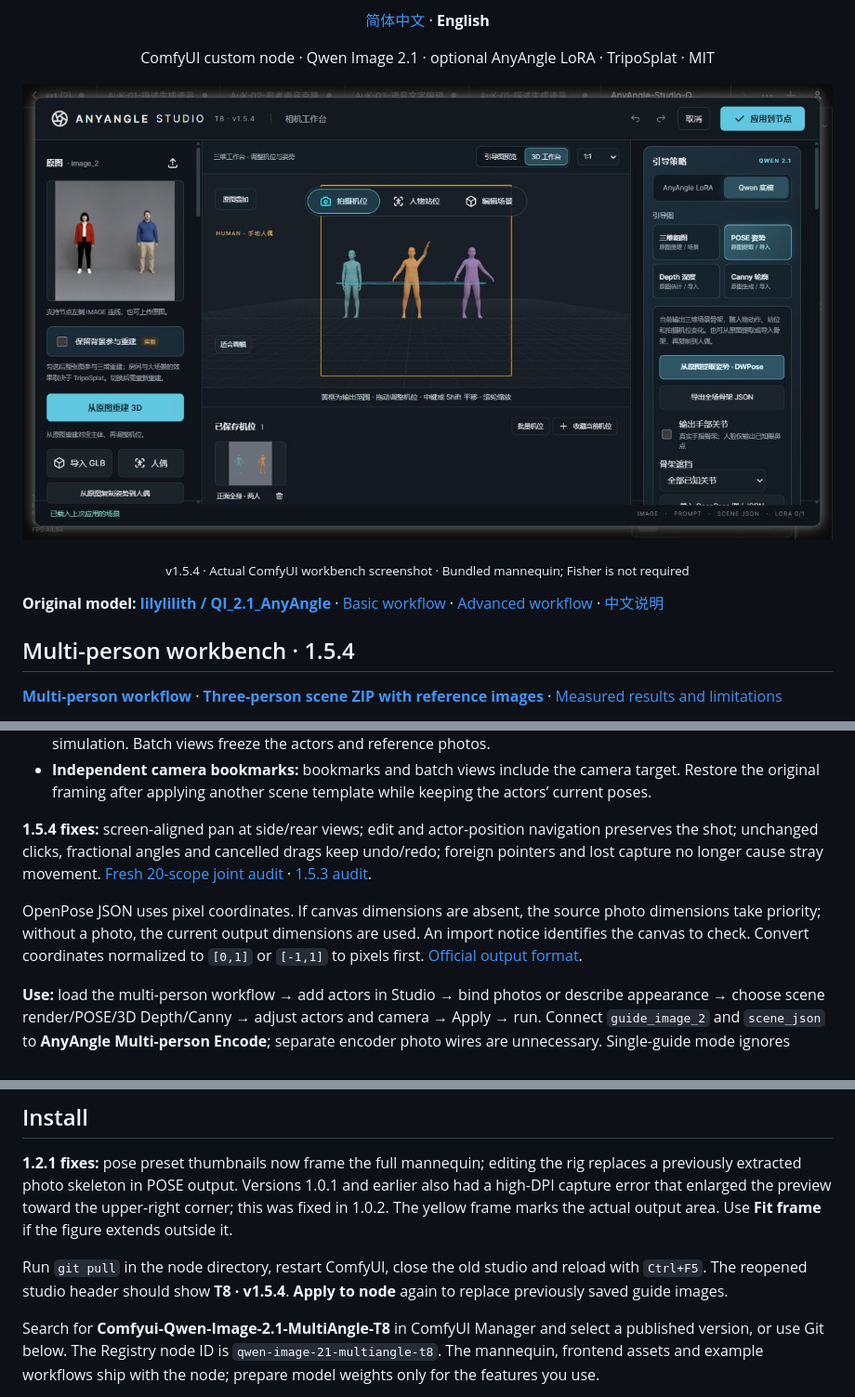
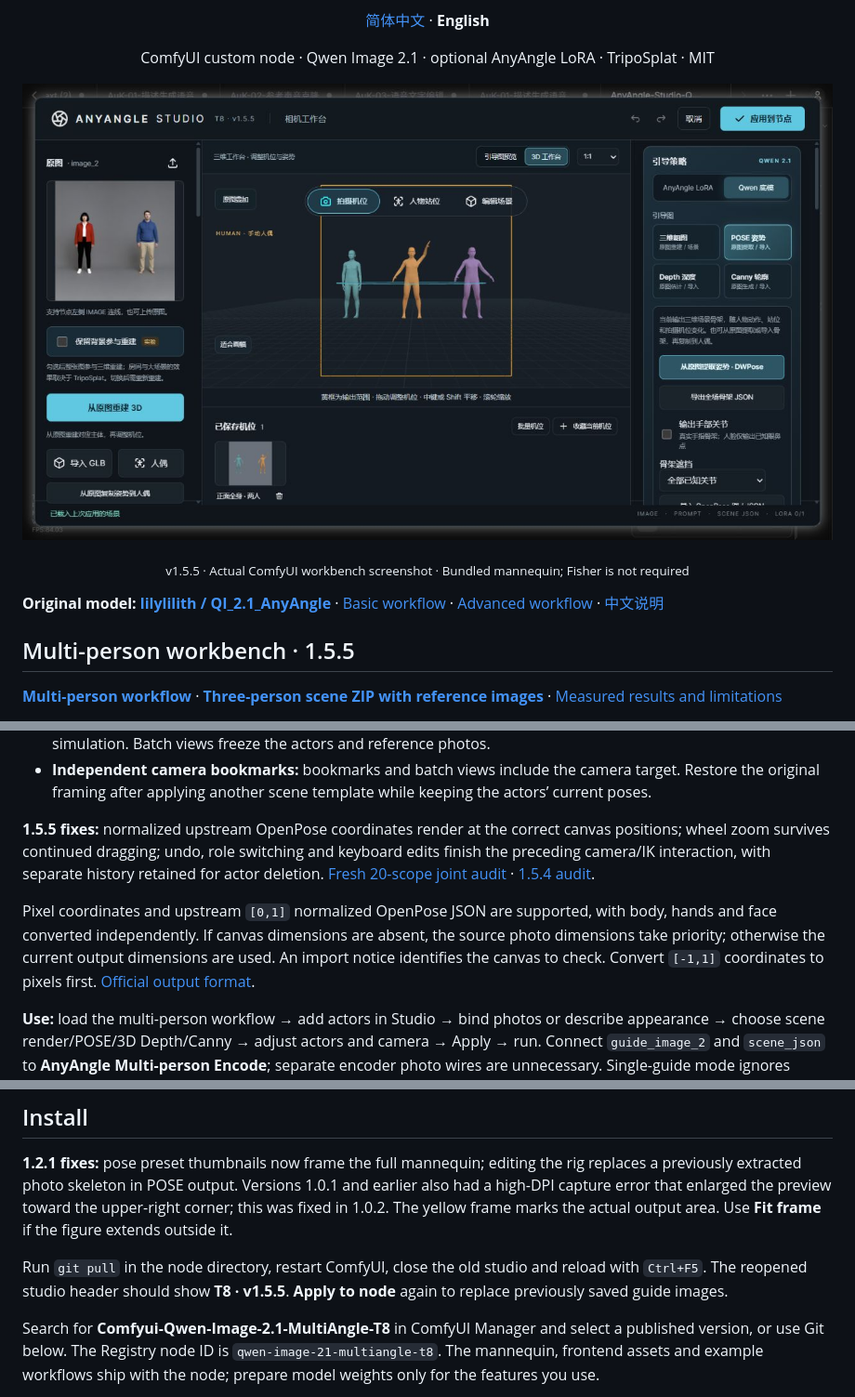
Before and after one commit to T8mars/Comfyui-Qwen-Image-2.1-MultiAngle-T8, a Markdown page: README_EN.md, 3 parts joined by grey strips. Shown: that part at 93% size. Drawn GitHub-style; pictures changed too: docs/images/studio-multi-person-v155.png (added).

Commit message:
Fix normalized OpenPose and overlapping editor gestures for v1.5.5

```diff
--- a/README_EN.md
+++ b/README_EN.md
@@ -4,13 +4,13 @@
 <p align="center"><a href="README.md">简体中文</a> · <strong>English</strong></p>
 <p align="center">ComfyUI custom node · Qwen Image 2.1 · optional AnyAngle LoRA · TripoSplat · MIT</p>
 
-![v1.5.4 actual ComfyUI three-person workbench and camera bookmarks](docs/images/studio-multi-person-v154.png)
+![v1.5.5 actual ComfyUI three-person workbench and camera bookmarks](docs/images/studio-multi-person-v155.png)
 
-<p align="center"><sub>v1.5.4 · Actual ComfyUI workbench screenshot · Bundled mannequin; Fisher is not required</sub></p>
+<p align="center"><sub>v1.5.5 · Actual ComfyUI workbench screenshot · Bundled mannequin; Fisher is not required</sub></p>
 
 **Original model: [lilylilith / QI_2.1_AnyAngle](https://huggingface.co/lilylilith/QI_2.1_AnyAngle)** · [Basic workflow](workflows/AnyAngle-Studio-Qwen21.json) · [Advanced workflow](workflows/AnyAngle-Studio-Qwen21-Advanced.json) · [中文说明](README.md)
 
-## Multi-person workbench · 1.5.4
+## Multi-person workbench · 1.5.5
 
 **[Multi-person workflow](workflows/AnyAngle-Studio-Qwen21-MultiPerson.json)** · **[Three-person scene ZIP with reference images](examples/multi-person-photo-pose.zip)** · [Measured results and limitations](docs/multi-person-validation.md#english)
 
@@ -42,9 +42,9 @@ The same scene can also produce these structure maps; the maps themselves are no
 - **Composition and reuse:** randomize current, selected or all unlocked actors with a repeatable seed. Full-scene templates save poses, placement, props and camera, retaining identities after actor reordering. Ground feet, arrange groups/dialogue/handshakes and export portable scene ZIPs. Hand contact performs one approximate IK alignment and can be realigned or refined manually; it is not continuous constraint solving or collision simulation. Batch views freeze the actors and reference photos.
 - **Independent camera bookmarks:** bookmarks and batch views include the camera target. Restore the original framing after applying another scene template while keeping the actors’ current poses.
 
-**1.5.4 fixes:** screen-aligned pan at side/rear views; edit and actor-position navigation preserves the shot; unchanged clicks, fractional angles and cancelled drags keep undo/redo; foreign pointers and lost capture no longer cause stray movement. [Fresh 20-scope joint audit](docs/audit-1.5.4.md#english) · [1.5.3 audit](docs/audit-1.5.3.md#english).
+**1.5.5 fixes:** normalized upstream OpenPose coordinates render at the correct canvas positions; wheel zoom survives continued dragging; undo, role switching and keyboard edits finish the preceding camera/IK interaction, with separate history retained for actor deletion. [Fresh 20-scope joint audit](docs/audit-1.5.5.md#english) · [1.5.4 audit](docs/audit-1.5.4.md#english).
 
-OpenPose JSON uses pixel coordinates. If canvas dimensions are absent, the source photo dimensions take priority; without a photo, the current output dimensions are used. An import notice identifies the canvas to check. Convert coordinates normalized to `[0,1]` or `[-1,1]` to pixels first. [Official output format](https://github.com/CMU-Perceptual-Computing-Lab/openpose/blob/master/doc/02_output.md#json-output-format).
+Pixel coordinates and upstream `[0,1]` normalized OpenPose JSON are supported, with body, hands and face converted independently. If canvas dimensions are absent, the source photo dimensions take priority; otherwise the current output dimensions are used. An import notice identifies the canvas to check. Convert `[-1,1]` coordinates to pixels first. [Official output format](https://github.com/CMU-Perceptual-Computing-Lab/openpose/blob/master/doc/02_output.md#json-output-format).
 
 **Use:** load the multi-person workflow → add actors in Studio → bind photos or describe appearance → choose scene render/POSE/3D Depth/Canny → adjust actors and camera → Apply → run. Connect `guide_image_2` and `scene_json` to **AnyAngle Multi-person Encode**; separate encoder photo wires are unnecessary. Single-guide mode ignores identity photos; custom mode preserves the prompt verbatim. Alt+Left/Right switches actors and Delete removes the current actor; these shortcuts do not trigger while typing.
 
@@ -185,7 +185,7 @@ The [advanced workflow](workflows/AnyAngle-Studio-Qwen21-Advanced.json) includes
 
 **1.2.1 fixes:** pose preset thumbnails now frame the full mannequin; editing the rig replaces a previously extracted photo skeleton in POSE output. Versions 1.0.1 and earlier also had a high-DPI capture error that enlarged the preview toward the upper-right corner; this was fixed in 1.0.2. The yellow frame marks the actual output area. Use **Fit frame** if the figure extends outside it.
 
-Run `git pull` in the node directory, restart ComfyUI, close the old studio and reload with `Ctrl+F5`. The reopened studio header should show **T8 · v1.5.4**. **Apply to node** again to replace previously saved guide images.
+Run `git pull` in the node directory, restart ComfyUI, close the old studio and reload with `Ctrl+F5`. The reopened studio header should show **T8 · v1.5.5**. **Apply to node** again to replace previously saved guide images.
 
 Search for **Comfyui-Qwen-Image-2.1-MultiAngle-T8** in ComfyUI Manager and select a published version, or use Git below. The Registry node ID is `qwen-image-21-multiangle-t8`. The mannequin, frontend assets and example workflows ship with the node; prepare model weights only for the features you use.
 
```
Also changed, not shown: README.md (+6 -6 lines), docs/audit-1.5.5.md (added, +60 -0 lines), 9 other files.
